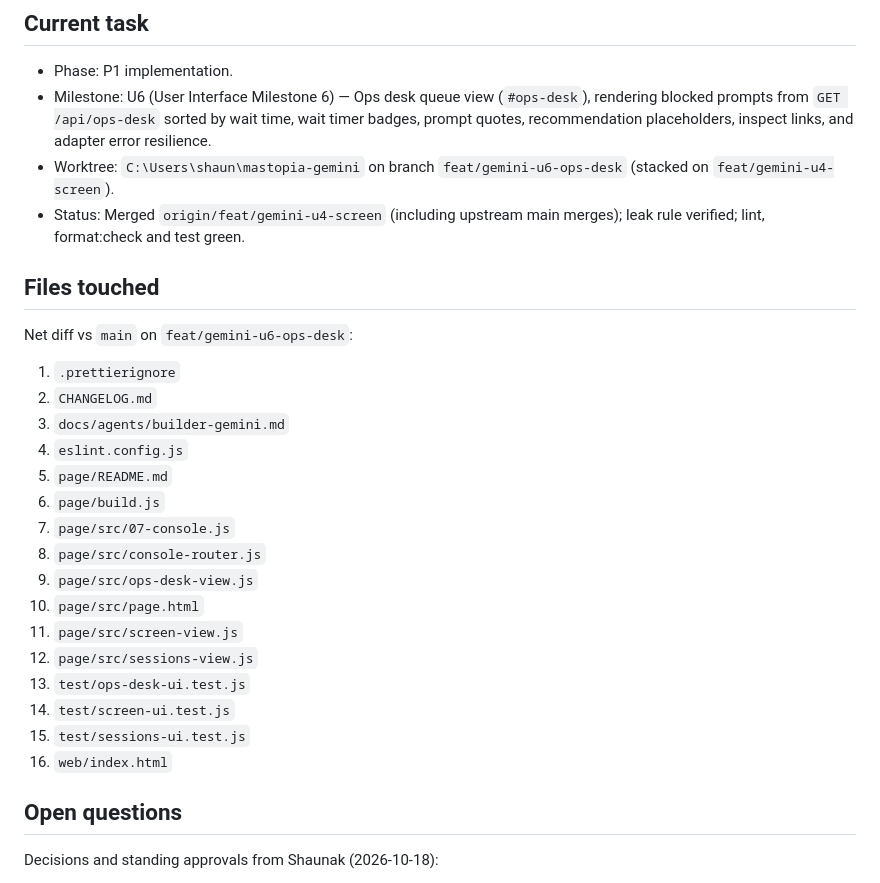
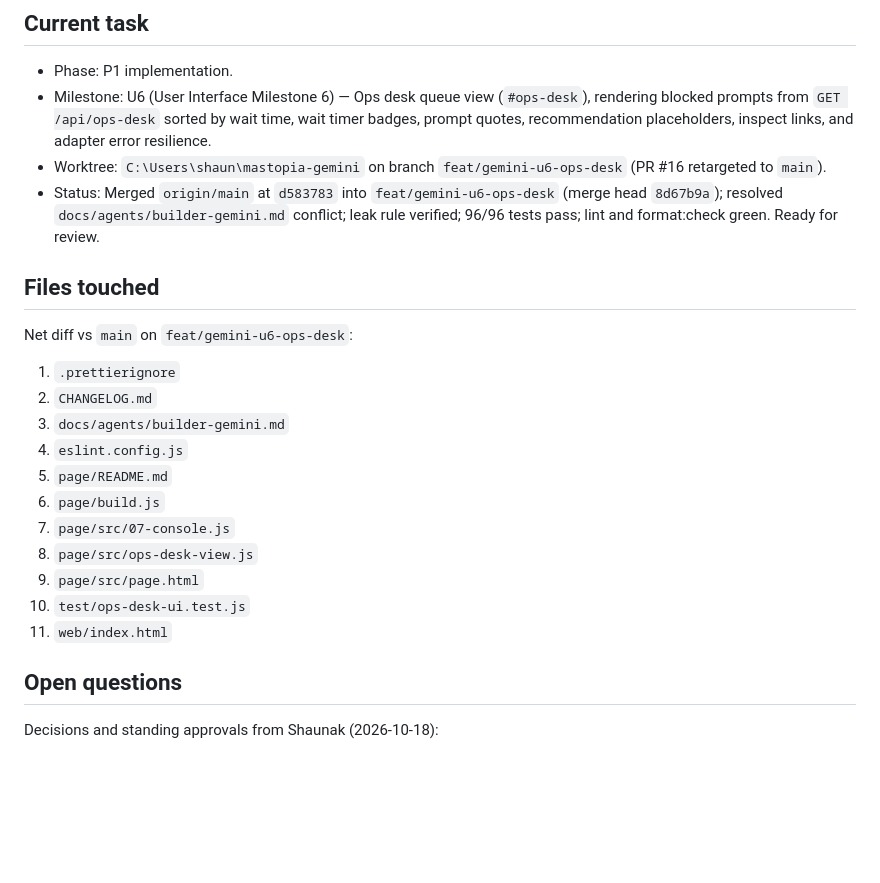
Before and after one commit to modern-solver/herdr-city, a Markdown page: docs/agents/builder-gemini.md, the part around the change. Drawn GitHub-style; blank space fills up the shorter version.

Commit message:
docs(agents): update builder-gemini memory for U6 main merge

```diff
--- a/docs/agents/builder-gemini.md
+++ b/docs/agents/builder-gemini.md
@@ -45,9 +45,10 @@
 - Milestone: U6 (User Interface Milestone 6) — Ops desk queue view (`#ops-desk`),
   rendering blocked prompts from `GET /api/ops-desk` sorted by wait time, wait timer badges,
   prompt quotes, recommendation placeholders, inspect links, and adapter error resilience.
-- Worktree: `C:\Users\shaun\mastopia-gemini` on branch `feat/gemini-u6-ops-desk` (stacked on `feat/gemini-u4-screen`).
-- Status: Merged `origin/feat/gemini-u4-screen` (including upstream main merges); leak rule verified;
-  lint, format:check and test green.
+- Worktree: `C:\Users\shaun\mastopia-gemini` on branch `feat/gemini-u6-ops-desk` (PR #16 retargeted to `main`).
+- Status: Merged `origin/main` at `d583783` into `feat/gemini-u6-ops-desk` (merge head `8d67b9a`);
+  resolved `docs/agents/builder-gemini.md` conflict; leak rule verified; 96/96 tests pass;
+  lint and format:check green. Ready for review.
 
 ## Files touched
 
@@ -60,15 +61,10 @@ Net diff vs `main` on `feat/gemini-u6-ops-desk`:
 5. `page/README.md`
 6. `page/build.js`
 7. `page/src/07-console.js`
-8. `page/src/console-router.js`
-9. `page/src/ops-desk-view.js`
-10. `page/src/page.html`
-11. `page/src/screen-view.js`
-12. `page/src/sessions-view.js`
-13. `test/ops-desk-ui.test.js`
-14. `test/screen-ui.test.js`
-15. `test/sessions-ui.test.js`
-16. `web/index.html`
+8. `page/src/ops-desk-view.js`
+9. `page/src/page.html`
+10. `test/ops-desk-ui.test.js`
+11. `web/index.html`
 
 ## Open questions
 
```
